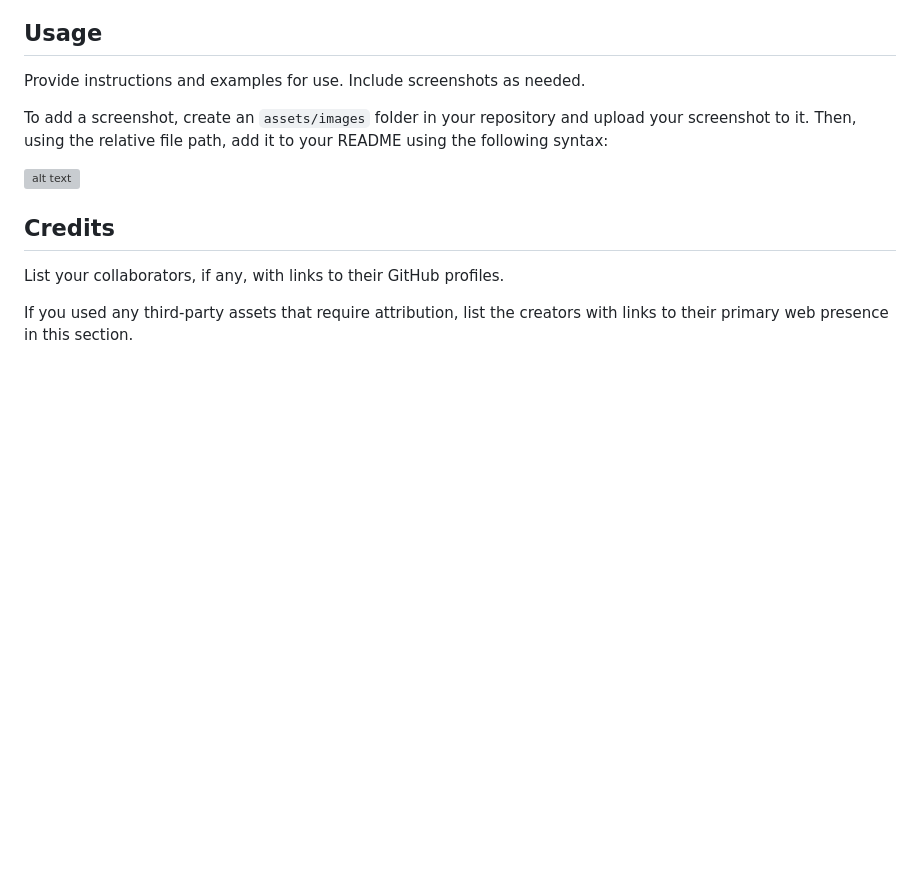
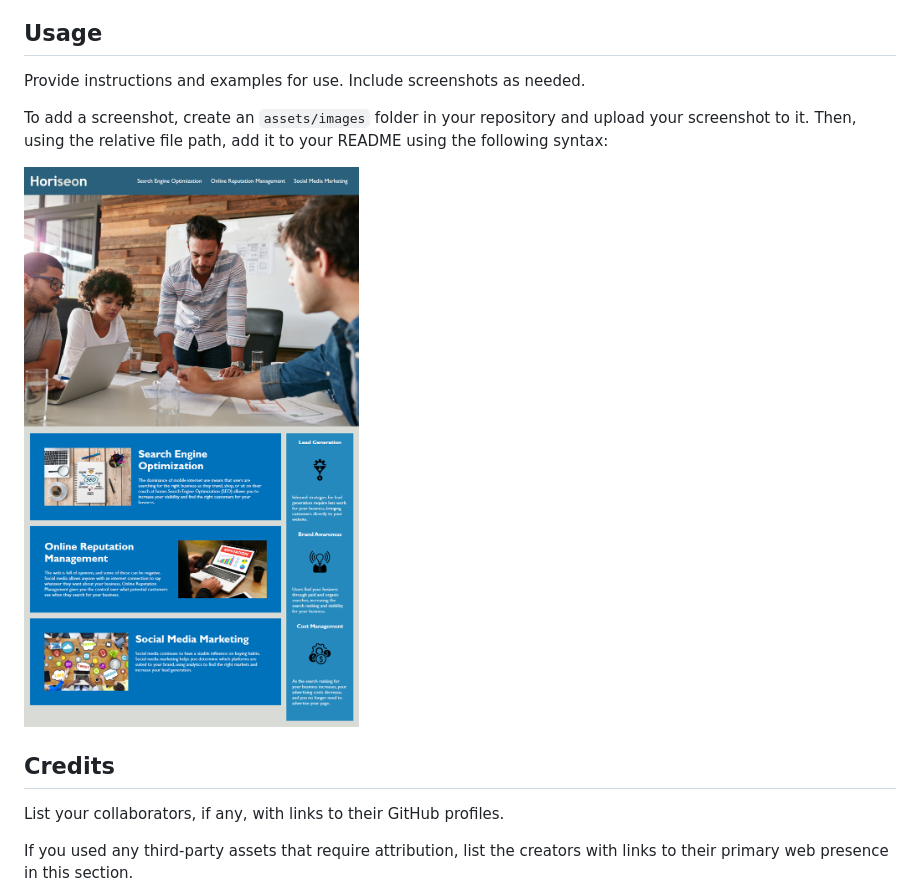
Before and after one commit to jk377y/Bootcamp-Challenge-01-Code-Refactor, a Markdown page: README.md, the part around the change. Rendered like a GitHub page; pictures changed too: Develop/assets/images/preview-demo.png (added); blank space fills up the shorter version; grey boxes are pictures that could not be loaded.

```diff
--- a/README.md
+++ b/README.md
@@ -22,7 +22,7 @@ Provide instructions and examples for use. Include screenshots as needed.
 
 To add a screenshot, create an `assets/images` folder in your repository and upload your screenshot to it. Then, using the relative file path, add it to your README using the following syntax:
 
-![alt text](assets/images/screenshot.png)
+![alt text](./Develop/assets/images/preview-demo.png)
 
 ## Credits
 
```
Also changed, not shown: 1 other file.
